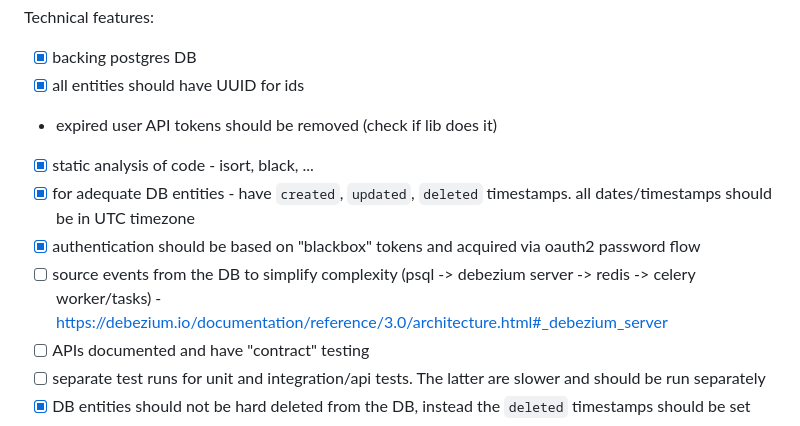
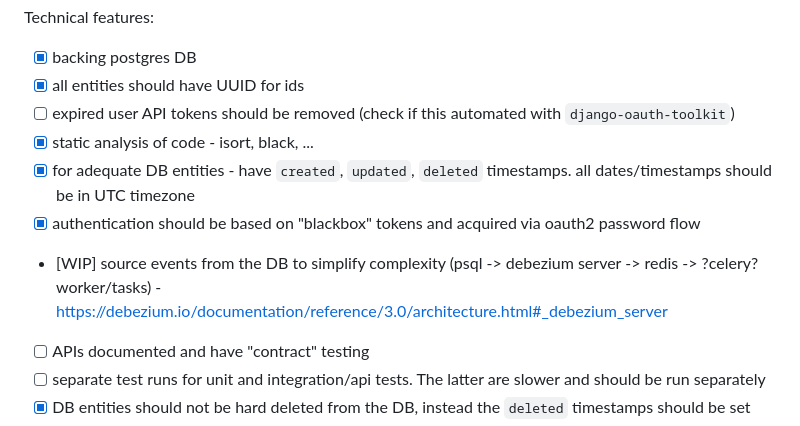
Before and after one commit to hvieira/python-playground, a Markdown page: django-api/README.md, the part around the change. Drawn GitHub-style.

```diff
--- a/django-api/README.md
+++ b/django-api/README.md
@@ -35,11 +35,11 @@ Features:
 Technical features:
 - [x] backing postgres DB
 - [x] all entities should have UUID for ids
-- expired user API tokens should be removed (check if lib does it)
+- [ ] expired user API tokens should be removed (check if this automated with `django-oauth-toolkit`)
 - [x] static analysis of code - isort, black, ...
 - [x] for adequate DB entities -  have `created`, `updated`, `deleted` timestamps. all dates/timestamps should be in UTC timezone
 - [x] authentication should be based on "blackbox" tokens and acquired via oauth2 password flow
-- [ ] source events from the DB to simplify complexity (psql -> debezium server -> redis -> celery worker/tasks) - https://debezium.io/documentation/reference/3.0/architecture.html#_debezium_server
+- [WIP] source events from the DB to simplify complexity (psql -> debezium server -> redis -> ?celery? worker/tasks) - https://debezium.io/documentation/reference/3.0/architecture.html#_debezium_server
 - [ ] APIs documented and have "contract" testing
 - [ ] separate test runs for unit and integration/api tests. The latter are slower and should be run separately
 - [x] DB entities should not be hard deleted from the DB, instead the `deleted` timestamps should be set
```
